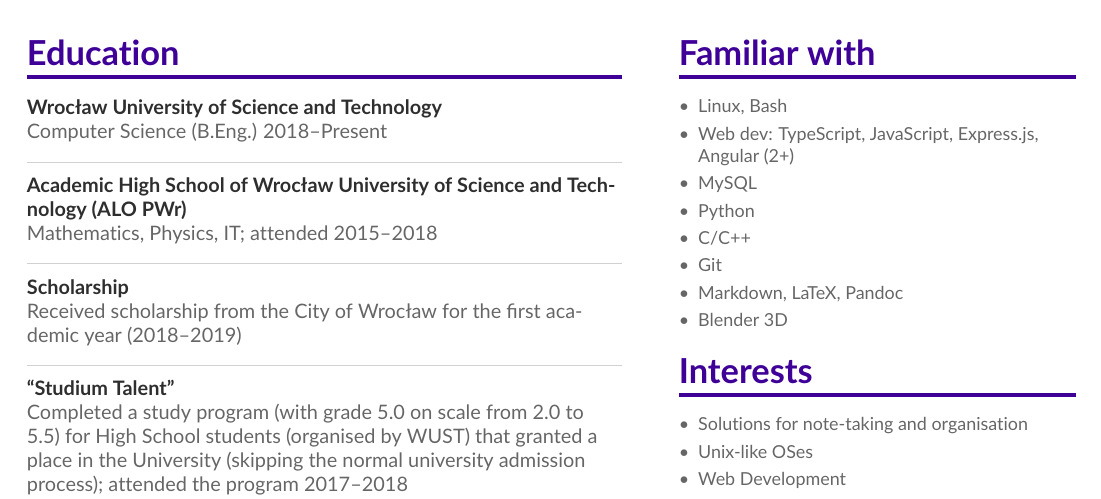
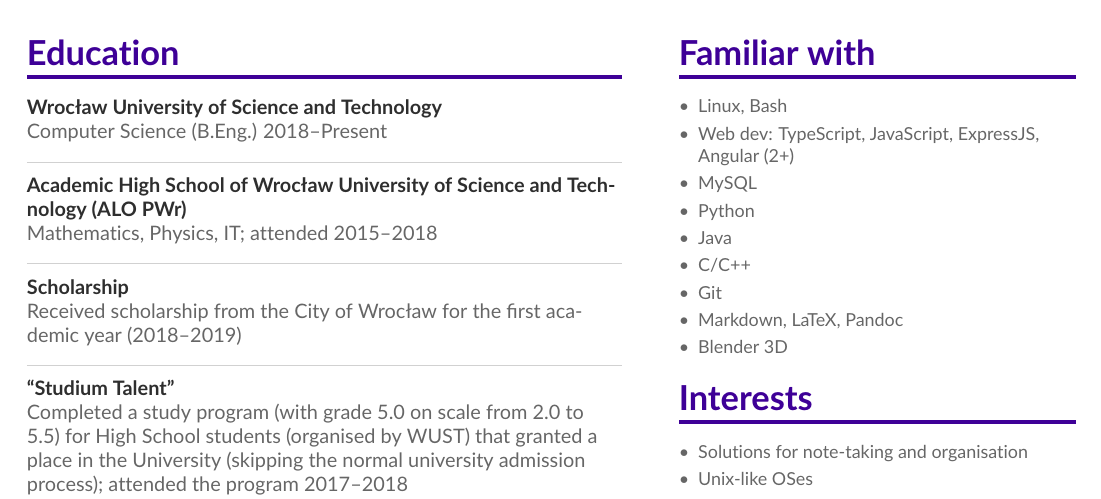
Before and after one commit to jerry-sky/personal-notebook, a LaTeX CV (cv/curriculum-vitae.tex): part of the page, cut so that both start at the same text. Compiled offline with pdfLaTeX.

Commit message:
cv: updated the CV

```diff
--- a/cv/curriculum-vitae.tex
+++ b/cv/curriculum-vitae.tex
@@ -158,9 +157,10 @@
 
 \begin{itemize}
 \item Linux, Bash
-\item Web dev: TypeScript, JavaScript, Express.js, Angular (2+)
+\item Web dev: TypeScript, JavaScript, ExpressJS, Angular (2+)
 \item MySQL
 \item Python
+\item Java
 \item C/C++
 \item Git
 \item Markdown, LaTeX, Pandoc
```
Also changed, not shown: cv/curriculum-vitae.pdf, cv/curriculum-vitae.tex (1 more changed lines).
